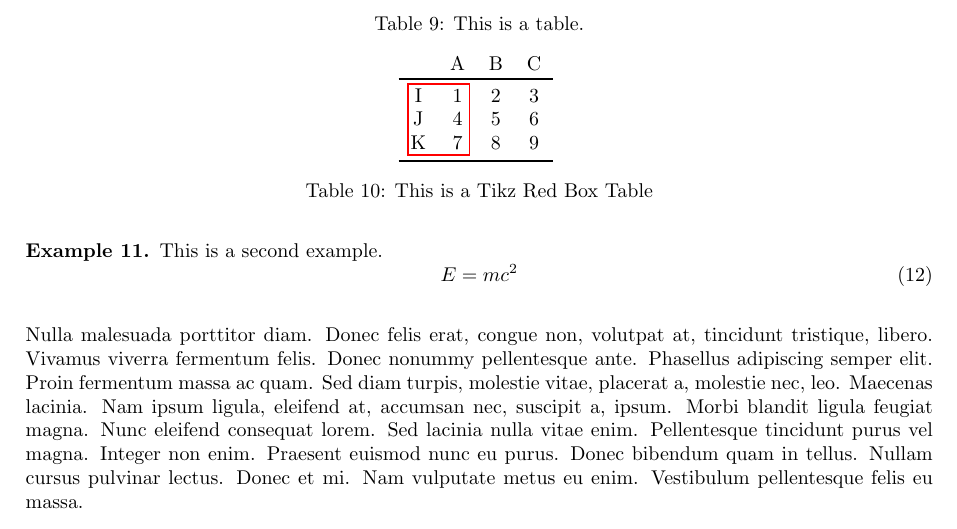
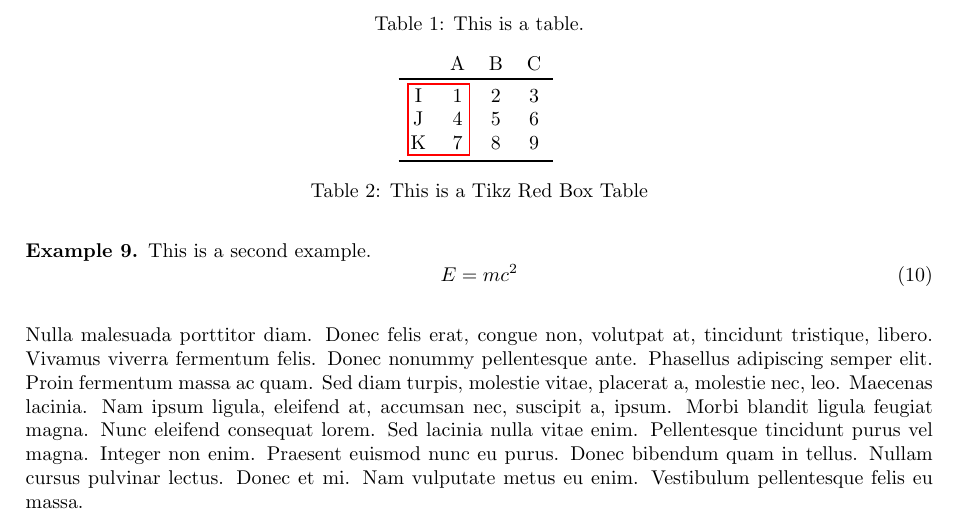
Before and after one commit to simjunjie/latex-templates, a LaTeX paper (main.tex): part of page 2 of 4, cut so that both start at the same text. Compiled offline with pdfLaTeX.

Commit message:
update mycounter numbering

```diff
--- a/main.tex
+++ b/main.tex
@@ -44,10 +44,22 @@
 
 % counters
 \newaliascnt{mycounter}{algocf} % let "counter" be an alias for "algocf"
-\makeatletter
-	\let\c@table=\c@mycounter % use mycounter for tables
-\makeatother
-\newcommand\addtag{\refstepcounter{mycounter} \tag{\themycounter}} % use mycounter for equations
+\newcommand\addtag{\refstepcounter{mycounter} \tag{\themycounter}}
+\numberwithin{equation}{mycounter} % subordinated equations to mycounter
+
+% mycounter.figure
+% \numberwithin{table}{mycounter}
+% \numberwithin{figure}{mycounter}
+
+% mycounter, need increment before each figure
+% \renewcommand{\thetable}{\arabic{mycounter}}
+% \renewcommand{\thefigure}{\arabic{mycounter}}
+
+% section.mycounter
+% \makeatletter
+% \let\c@figure\c@mycounter
+% \let\c@table\c@mycounter
+% \makeatother
 
 % algorithms
 \SetKwInput{Initialization}{Initialization}
```
